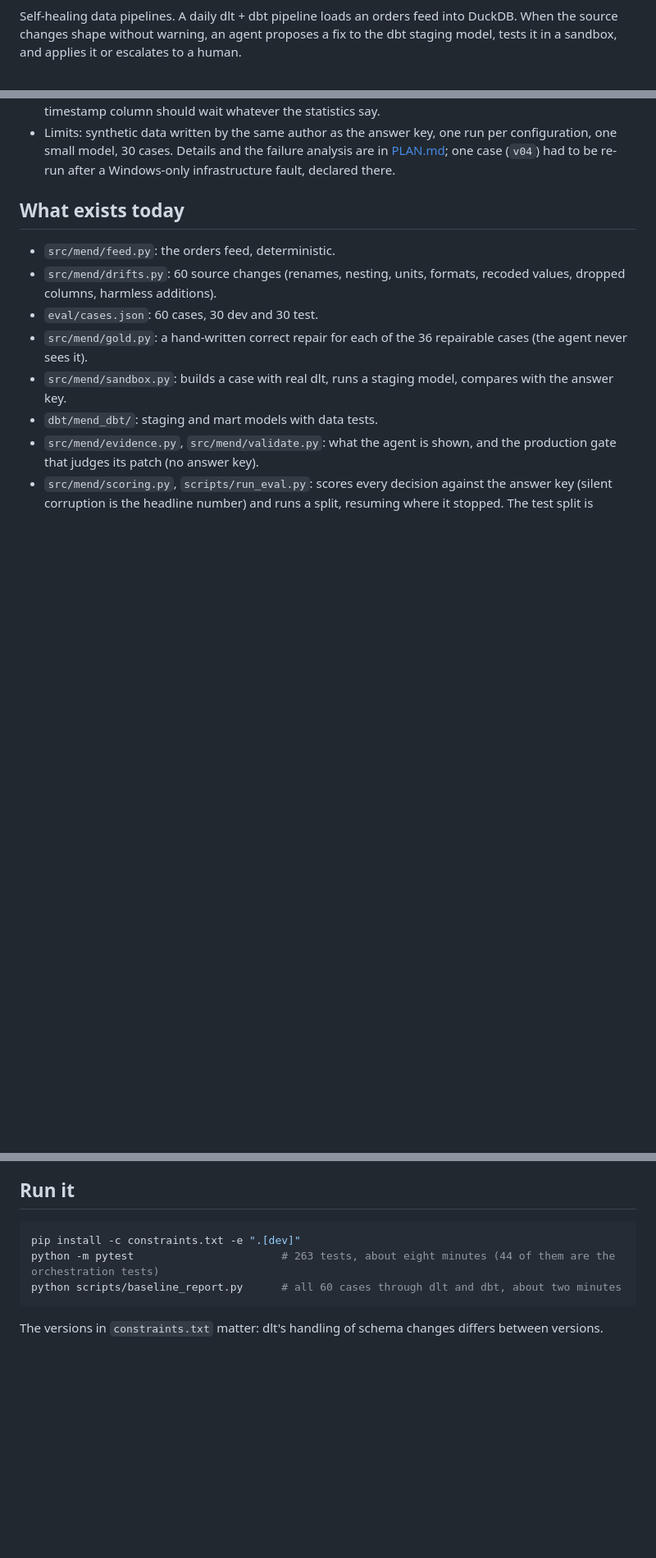
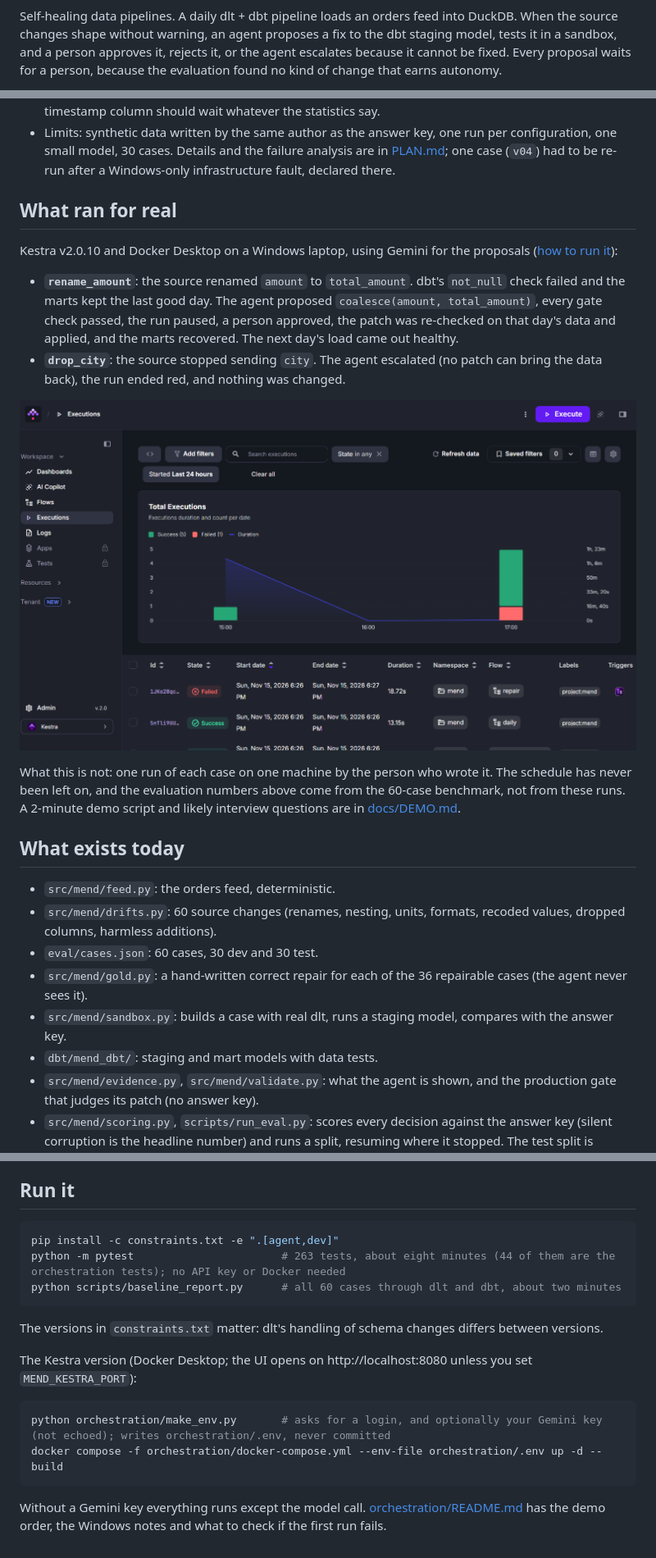
Before and after one commit to Hemanth4994/Mend, a Markdown page: README.md, 3 parts joined by grey strips. Shown at 82% size. GitHub-like rendering; pictures changed too: docs/img/kestra-executions.png (added); blank space fills up the shorter version.

````diff
--- a/README.md
+++ b/README.md
@@ -3,3 +5,4 @@
 Self-healing data pipelines. A daily dlt + dbt pipeline loads an orders feed into DuckDB. When the source changes shape without
-warning, an agent proposes a fix to the dbt staging model, tests it in a sandbox, and applies it or escalates to a human.
+warning, an agent proposes a fix to the dbt staging model, tests it in a sandbox, and a person approves it, rejects it, or the agent
+escalates because it cannot be fixed. Every proposal waits for a person, because the evaluation found no kind of change that earns autonomy.
 
@@ -22,6 +41,20 @@ test split was touched (tag `frozen-v1`). Gemini 3.5 Flash-Lite, 2 attempts per
   So everything waits for approval, and a patch on a timestamp column should wait whatever the statistics say.
 - Limits: synthetic data written by the same author as the answer key, one run per configuration, one small model, 30 cases. Details and the failure
   analysis are in [PLAN.md](PLAN.md); one case (`v04`) had to be re-run after a Windows-only infrastructure fault, declared there.
+
+## What ran for real
+
+Kestra v2.0.10 and Docker Desktop on a Windows laptop, using Gemini for the proposals ([how to run it](orchestration/README.md)):
+
+- **`rename_amount`**: the source renamed `amount` to `total_amount`. dbt's `not_null` check failed and the marts kept the last good day. The agent proposed
+  `coalesce(amount, total_amount)`, every gate check passed, the run paused, a person approved, the patch was re-checked on that day's data and applied,
+  and the marts recovered. The next day's load came out healthy.
+- **`drop_city`**: the source stopped sending `city`. The agent escalated (no patch can bring the data back), the run ended red, and nothing was changed.
+
+![Kestra executions: daily (green) started a repair run that ended red because the agent asked for a person](docs/img/kestra-executions.png)
+
+What this is not: one run of each case on one machine by the person who wrote it. The schedule has never been left on, and the
+evaluation numbers above come from the 60-case benchmark, not from these runs. A 2-minute demo script and likely interview questions are in [docs/DEMO.md](docs/DEMO.md).
 
 ## What exists today
 
@@ -45,9 +78,18 @@ test split was touched (tag `frozen-v1`). Gemini 3.5 Flash-Lite, 2 attempts per
 ## Run it
 
 ```bash
-pip install -c constraints.txt -e ".[dev]"
-python -m pytest                       # 263 tests, about eight minutes (44 of them are the orchestration tests)
+pip install -c constraints.txt -e ".[agent,dev]"
+python -m pytest                       # 263 tests, about eight minutes (44 of them are the orchestration tests); no API key or Docker needed
 python scripts/baseline_report.py      # all 60 cases through dlt and dbt, about two minutes
 ```
 
 The versions in `constraints.txt` matter: dlt's handling of schema changes differs between versions.
+
+The Kestra version (Docker Desktop; the UI opens on http://localhost:8080 unless you set `MEND_KESTRA_PORT`):
+
+```bash
+python orchestration/make_env.py       # asks for a login, and optionally your Gemini key (not echoed); writes orchestration/.env, never committed
+docker compose -f orchestration/docker-compose.yml --env-file orchestration/.env up -d --build
+```
+
+Without a Gemini key everything runs except the model call. [orchestration/README.md](orchestration/README.md) has the demo order, the Windows notes and what to check if the first run fails.
````
Also changed, not shown: other parts of README.md (+19 -1 lines), docs/DEMO.md (added, +57 -0 lines), 1 other file.
